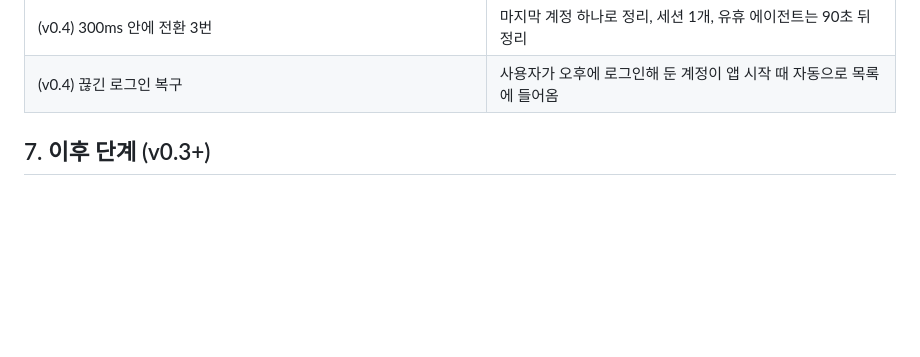
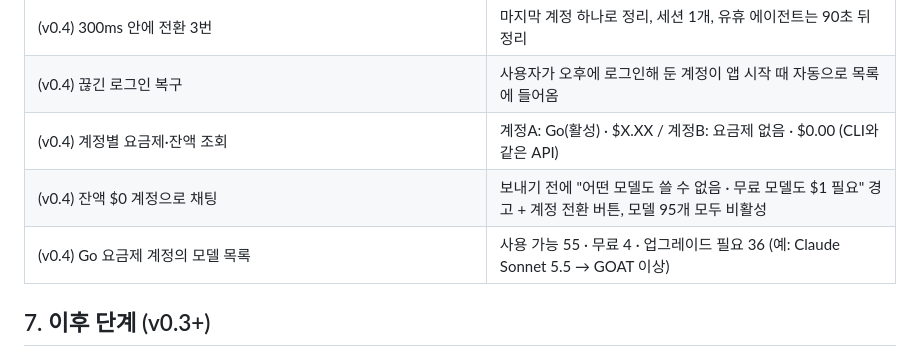
Before and after one commit to Logic-k/command-code-desktop, a Markdown page: docs/DESIGN.md, the part around the change. GitHub-like rendering; blank space fills up the shorter version.

Commit message:
Docs: record model-access verification
Co-Authored-By: Claude Opus 5.5 <noreply@anthropic.com>

```diff
--- a/docs/DESIGN.md
+++ b/docs/DESIGN.md
@@ -162,6 +162,9 @@ WebView2 디버그 포트(`WEBVIEW2_ADDITIONAL_BROWSER_ARGUMENTS=--remote-debugg
 | (v0.4) 계정 추가 | `auth.json`이 생기자 로그인 탭이 저절로 닫히고 계정 추가·전환 |
 | (v0.4) 300ms 안에 전환 3번 | 마지막 계정 하나로 정리, 세션 1개, 유휴 에이전트는 90초 뒤 정리 |
 | (v0.4) 끊긴 로그인 복구 | 사용자가 오후에 로그인해 둔 계정이 앱 시작 때 자동으로 목록에 들어옴 |
+| (v0.4) 계정별 요금제·잔액 조회 | 계정A: Go(활성) · $X.XX / 계정B: 요금제 없음 · $0.00 (CLI와 같은 API) |
+| (v0.4) 잔액 $0 계정으로 채팅 | 보내기 전에 "어떤 모델도 쓸 수 없음 · 무료 모델도 $1 필요" 경고 + 계정 전환 버튼, 모델 95개 모두 비활성 |
+| (v0.4) Go 요금제 계정의 모델 목록 | 사용 가능 55 · 무료 4 · 업그레이드 필요 36 (예: Claude Sonnet 5.5 → GOAT 이상) |
 
 ## 7. 이후 단계 (v0.3+)
 
```
